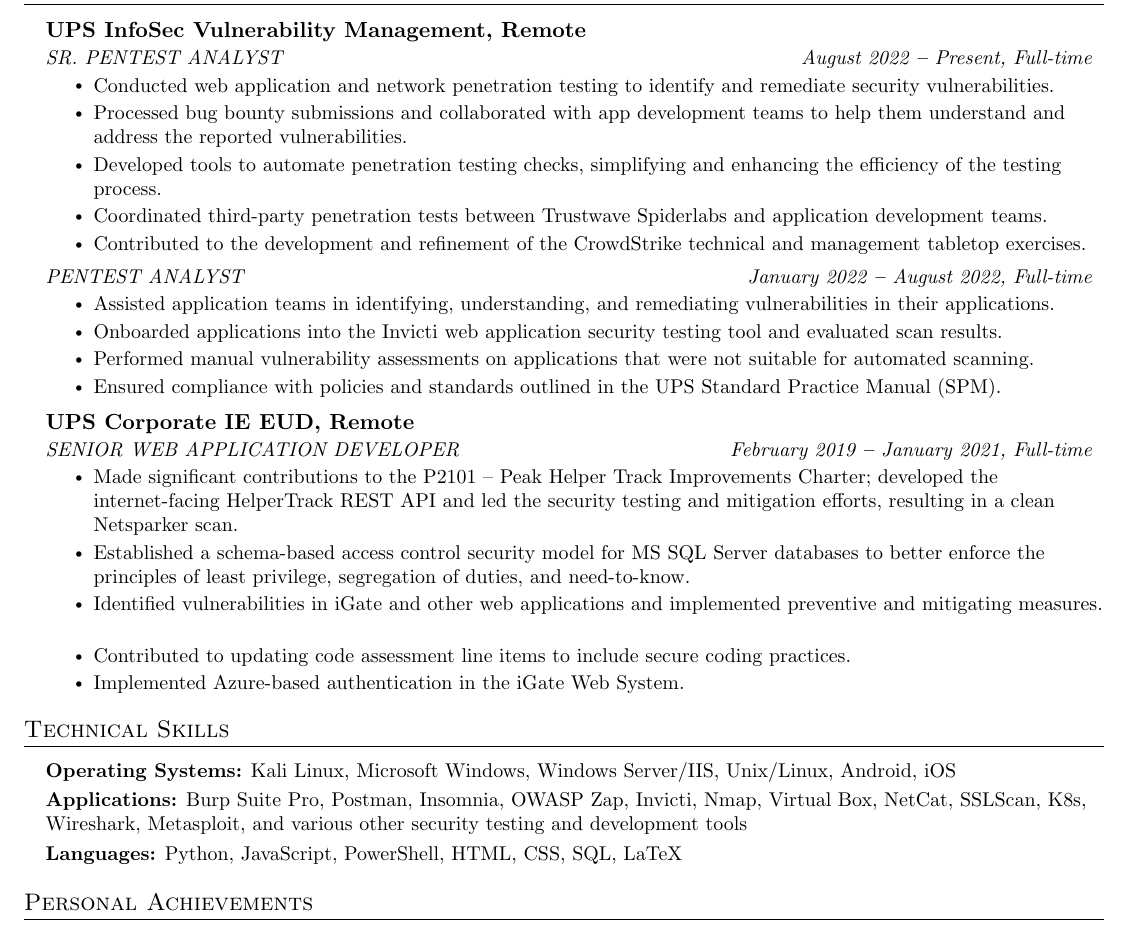
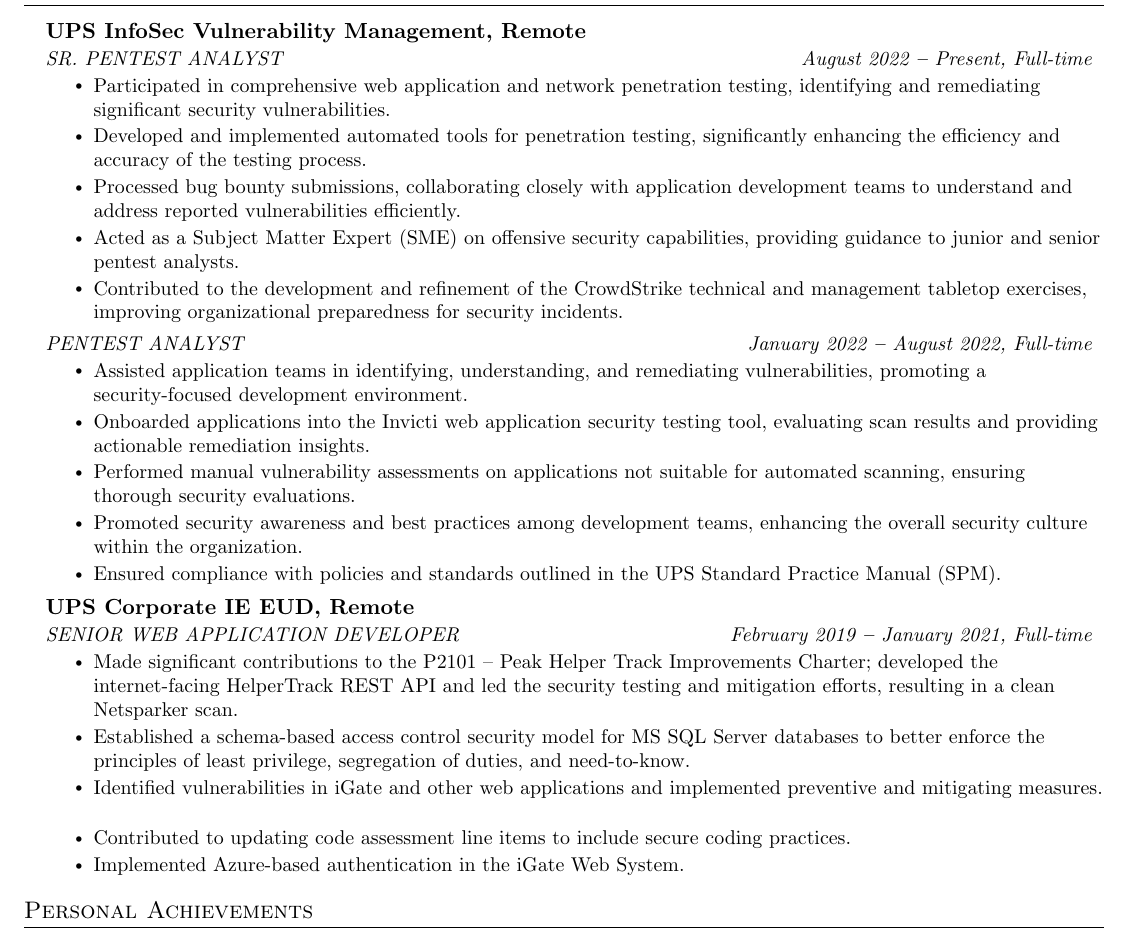
Before and after one commit to hackinwolf/hackinwolf-cv, a LaTeX document (main.tex): part of the page, cut so that both start at the same text. Compiled offline with pdfLaTeX.

Commit message:
Updated some experience bullet points and removed technical skills section

```diff
--- a/main.tex
+++ b/main.tex
@@ -199,11 +199,11 @@
 {UPS InfoSec Vulnerability Management, Remote}{}
 {SR. PENTEST ANALYST}{August 2022 \textbf{--} Present, Full-time}
 \resumeItemListStart
-\resumeItem{Conducted web application and network penetration testing to identify and remediate security vulnerabilities.}
-\resumeItem{Processed bug bounty submissions and collaborated with app development teams to help them understand and address the reported vulnerabilities.}
-\resumeItem{Developed tools to automate penetration testing checks, simplifying and enhancing the efficiency of the testing process.}
-\resumeItem{Coordinated third-party penetration tests between Trustwave Spiderlabs and application development teams.}
-\resumeItem{Contributed to the development and refinement of the CrowdStrike technical and management tabletop exercises.}
+\resumeItem{Participated in comprehensive web application and network penetration testing, identifying and remediating significant security vulnerabilities.}
+\resumeItem{Developed and implemented automated tools for penetration testing, significantly enhancing the efficiency and accuracy of the testing process.}
+\resumeItem{Processed bug bounty submissions, collaborating closely with application development teams to understand and address reported vulnerabilities efficiently.}
+\resumeItem{Acted as a Subject Matter Expert (SME) on offensive security capabilities, providing guidance to junior and senior pentest analysts.}
+\resumeItem{Contributed to the development and refinement of the CrowdStrike technical and management tabletop exercises, improving organizational preparedness for security incidents.}
 \resumeItemListEnd
 
 % Add a smaller vertical space before the next item
@@ -213,9 +213,10 @@
 {}{}
 {PENTEST ANALYST}{January 2022 \textbf{--} August 2022, Full-time}
 \resumeItemListStart
-\resumeItem{Assisted application teams in identifying, understanding, and remediating vulnerabilities in their applications.}
-\resumeItem{Onboarded applications into the Invicti web application security testing tool and evaluated scan results.}
-\resumeItem{Performed manual vulnerability assessments on applications that were not suitable for automated scanning.}
+\resumeItem{Assisted application teams in identifying, understanding, and remediating vulnerabilities, promoting a security-focused development environment.}
+\resumeItem{Onboarded applications into the Invicti web application security testing tool, evaluating scan results and providing actionable remediation insights.}
+\resumeItem{Performed manual vulnerability assessments on applications not suitable for automated scanning, ensuring thorough security evaluations.}
+\resumeItem{Promoted security awareness and best practices among development teams, enhancing the overall security culture within the organization.}
 \resumeItem{Ensured compliance with policies and standards outlined in the UPS Standard Practice Manual (SPM).}
 \resumeItemListEnd
 
@@ -234,19 +235,19 @@
 
 %----------- SKILLS -----------
 
-\section{Technical Skills}
-\vspace{2pt}
-\resumeSubHeadingListStart
-\small{\item        {
+% \section{Technical Skills}
+% \vspace{2pt}
+% \resumeSubHeadingListStart
+% \small{\item        {
 
-              \textbf{Operating Systems:}{ Kali Linux, Microsoft Windows, Windows Server/IIS, Unix/Linux, Android, iOS} \\ \vspace{3pt}
+%               \textbf{Operating Systems:}{ Kali Linux, Microsoft Windows, Windows Server/IIS, Unix/Linux, Android, iOS} \\ \vspace{3pt}
 
-              \textbf{Applications:}{ Burp Suite Pro, Postman, Insomnia, OWASP Zap, Invicti, Nmap, Virtual Box, NetCat, SSLScan, K8s, Wireshark, Metasploit, and various other security testing and development tools} \\ \vspace{3pt}
+%               \textbf{Applications:}{ Burp Suite Pro, Postman, Insomnia, OWASP Zap, Invicti, Nmap, Virtual Box, NetCat, SSLScan, K8s, Wireshark, Metasploit, and various other security testing and development tools} \\ \vspace{3pt}
 
-              \textbf{Languages:}{ Python, JavaScript, PowerShell, HTML, CSS, SQL, LaTeX} \\ \vspace{3pt}
+%               \textbf{Languages:}{ Python, JavaScript, PowerShell, HTML, CSS, SQL, LaTeX} \\ \vspace{3pt}
 
-        }}
-\resumeSubHeadingListEnd
+%         }}
+% \resumeSubHeadingListEnd
 
 %----------- PERSONAL ACHIEVEMENTS -----------
 
```
Also changed, not shown: main.pdf, 2 other files.
